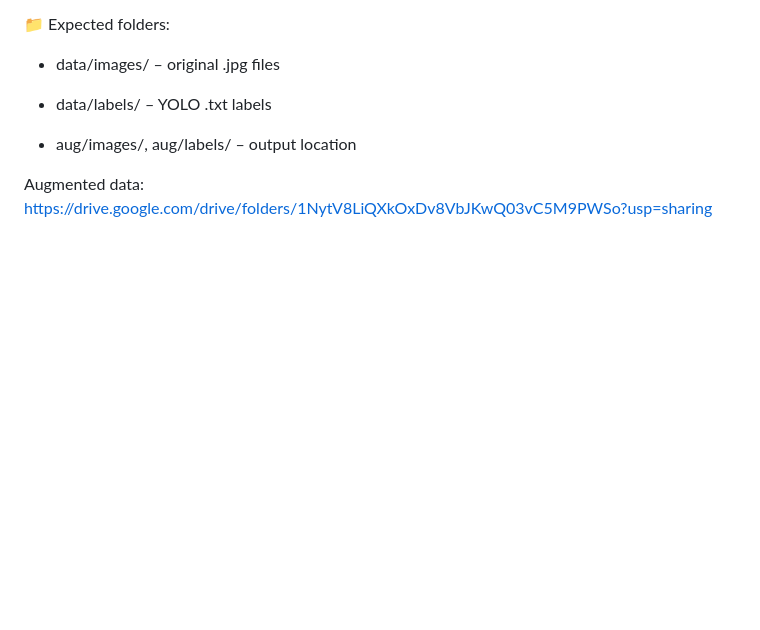
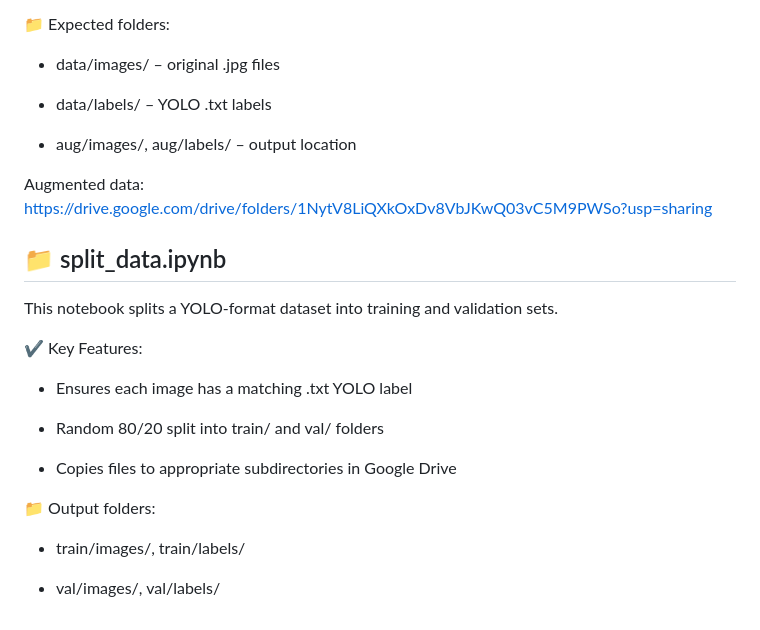
Before and after one commit to ArnoldLuich/PeopleDetectionAndCounting, a Markdown page: README.md, the part around the change. Drawn GitHub-style; blank space fills up the shorter version.

```diff
--- a/README.md
+++ b/README.md
@@ -86,3 +86,19 @@ This notebook augments YOLO-format image data using Albumentations and saves the
 * aug/images/, aug/labels/ – output location
 
 Augmented data: https://drive.google.com/drive/folders/1NytV8LiQXkOxDv8VbJKwQ03vC5M9PWSo?usp=sharing
+
+## 📁 split_data.ipynb
+This notebook splits a YOLO-format dataset into training and validation sets.
+
+✔️ Key Features:
+
+* Ensures each image has a matching .txt YOLO label
+
+* Random 80/20 split into train/ and val/ folders
+
+* Copies files to appropriate subdirectories in Google Drive
+
+📁 Output folders:
+* train/images/, train/labels/
+
+* val/images/, val/labels/
```
